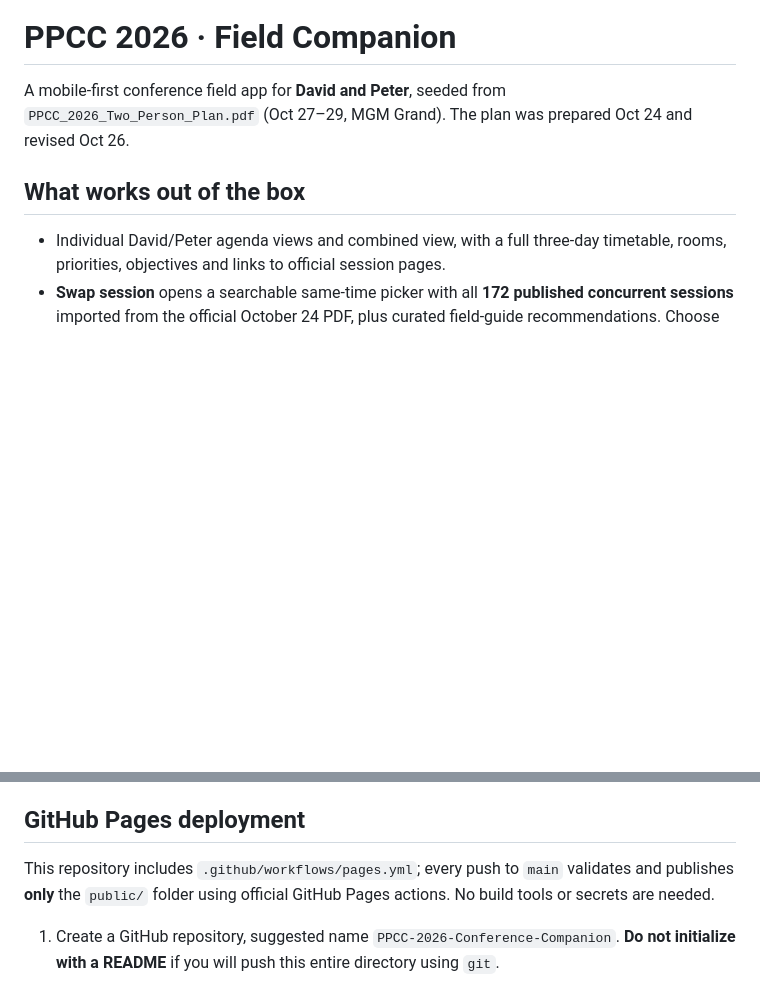
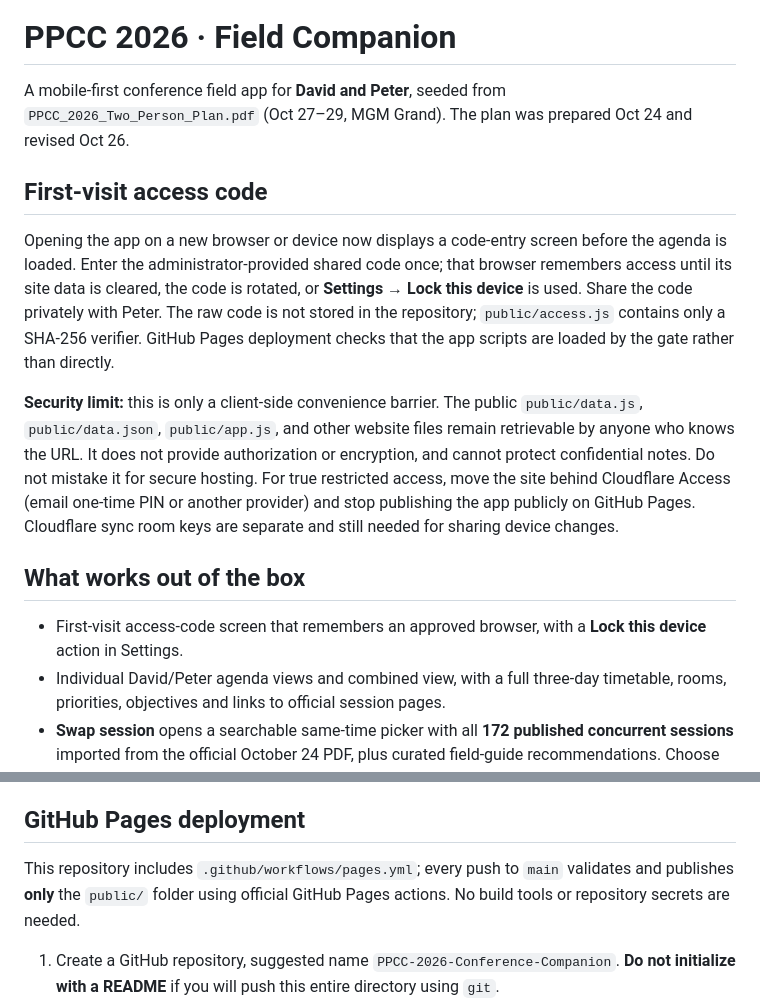
Before and after one commit to Glytchedup/PPCC-2026-Conference-Companion, a Markdown page: README.md, 2 parts joined by grey strips. GitHub-like rendering; blank space fills up the shorter version.

Commit message:
Document one-time access code and public hosting security limitations

```diff
--- a/README.md
+++ b/README.md
@@ -2,8 +2,15 @@
 
 A mobile-first conference field app for **David and Peter**, seeded from `PPCC_2026_Two_Person_Plan.pdf` (Oct 27–29, MGM Grand). The plan was prepared Oct 24 and revised Oct 26.
 
+## First-visit access code
+
+Opening the app on a new browser or device now displays a code-entry screen before the agenda is loaded. Enter the administrator-provided shared code once; that browser remembers access until its site data is cleared, the code is rotated, or **Settings → Lock this device** is used. Share the code privately with Peter. The raw code is not stored in the repository; `public/access.js` contains only a SHA-256 verifier. GitHub Pages deployment checks that the app scripts are loaded by the gate rather than directly.
+
+**Security limit:** this is only a client-side convenience barrier. The public `public/data.js`, `public/data.json`, `public/app.js`, and other website files remain retrievable by anyone who knows the URL. It does not provide authorization or encryption, and cannot protect confidential notes. Do not mistake it for secure hosting. For true restricted access, move the site behind Cloudflare Access (email one-time PIN or another provider) and stop publishing the app publicly on GitHub Pages. Cloudflare sync room keys are separate and still needed for sharing device changes.
+
 ## What works out of the box
 
+- First-visit access-code screen that remembers an approved browser, with a **Lock this device** action in Settings.
 - Individual David/Peter agenda views and combined view, with a full three-day timetable, rooms, priorities, objectives and links to official session pages.
 - **Swap session** opens a searchable same-time picker with all **172 published concurrent sessions** imported from the official October 24 PDF, plus curated field-guide recommendations. Choose any concurrent session for David or Peter independently and restore the original instantly; the other person’s plan is unchanged.
 - Session attended/skipped statuses, usefulness scores and separate check-ins even when both share a keynote.
@@ -16,7 +23,7 @@ All entries are **tentative**; the field guide does not imply speaker availabili
 
 ## GitHub Pages deployment
 
-This repository includes `.github/workflows/pages.yml`; every push to `main` validates and publishes **only** the `public/` folder using official GitHub Pages actions. No build tools or secrets are needed.
+This repository includes `.github/workflows/pages.yml`; every push to `main` validates and publishes **only** the `public/` folder using official GitHub Pages actions. No build tools or repository secrets are needed.
 
 1. Create a GitHub repository, suggested name `PPCC-2026-Conference-Companion`. **Do not initialize with a README** if you will push this entire directory using `git`.
 2. Upload/push the full contents of this directory, including the `.github/` folder, to the repository's `main` branch.
```
